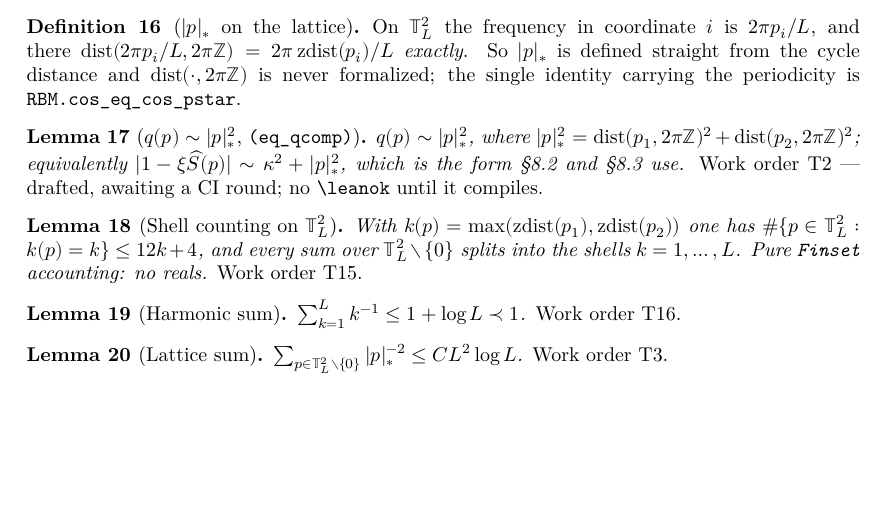
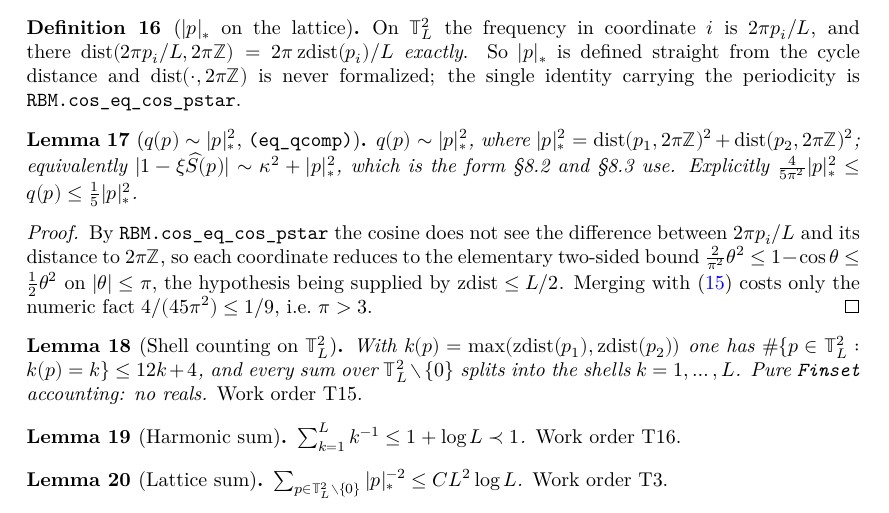
Before and after one commit to JYin80/Lean-RBM2d_arxiv-2503.07606, a LaTeX thesis (blueprint/src/print.tex, which reads blueprint/src/content.tex): part of page 5 of 7 before the commit and part of page 5 of 8 after it, cut so that both start at the same text, the shorter picture padded with empty space. Compiled offline with XeLaTeX.

Commit message:
T2 done: CI #18 is green, so lem:qcomp earns its leanok
lake build exit 0 with Momentum.lean in, 0 sorry. The one remaining style
warning in the file is fixed here too, now that CI has confirmed exactly one
goal survives that field_simp.

Co-Authored-By: Claude Opus 5 <noreply@anthropic.com>

```diff
--- a/blueprint/src/content.tex
+++ b/blueprint/src/content.tex
@@ -180,13 +180,20 @@
 \begin{lemma}[$q(p)\sim|p|_*^2$, \texttt{(eq\_qcomp)}]\label{lem:qcomp}
   \uses{def:q, def:pstar}
   \lean{RBM.qsym_le_pstar2, RBM.pstar2_le_qsym,
-        RBM.norm_one_sub_mul_Shat_le_pstar, RBM.norm_one_sub_mul_Shat_ge_pstar}
+        RBM.norm_one_sub_mul_Shat_le_pstar, RBM.norm_one_sub_mul_Shat_ge_pstar}\leanok
   $q(p)\sim|p|_*^2$, where $|p|_*^2=\operatorname{dist}(p_1,2\pi\mathbb Z)^2
   +\operatorname{dist}(p_2,2\pi\mathbb Z)^2$; equivalently
   $|1-\xi\widehat S(p)|\sim\kappa^2+|p|_*^2$, which is the form \S8.2 and \S8.3 use.
-  \emph{Work order T2 --- drafted, awaiting a CI round; no \texttt{\textbackslash leanok}
-  until it compiles.}
+  Explicitly $\tfrac{4}{5\pi^2}|p|_*^2\le q(p)\le\tfrac15|p|_*^2$.
 \end{lemma}
+\begin{proof}\leanok
+  By \texttt{RBM.cos\_eq\_cos\_pstar} the cosine does not see the difference
+  between $2\pi p_i/L$ and its distance to $2\pi\mathbb Z$, so each coordinate
+  reduces to the elementary two-sided bound
+  $\tfrac{2}{\pi^2}\theta^2\le1-\cos\theta\le\tfrac12\theta^2$ on $|\theta|\le\pi$,
+  the hypothesis being supplied by $\mathrm{zdist}\le L/2$.  Merging with
+  \eqref{lem:elliptic} costs only the numeric fact $4/(45\pi^2)\le1/9$, i.e.\ $\pi>3$.
+\end{proof}
 
 \begin{lemma}[Shell counting on $\TL$]\label{lem:shells}
   \uses{def:dist}
```
Also changed, not shown: docs/TASKS.md (+3 -3 lines), blueprint/src/content.tex (2 more changed lines), 1 other file.
